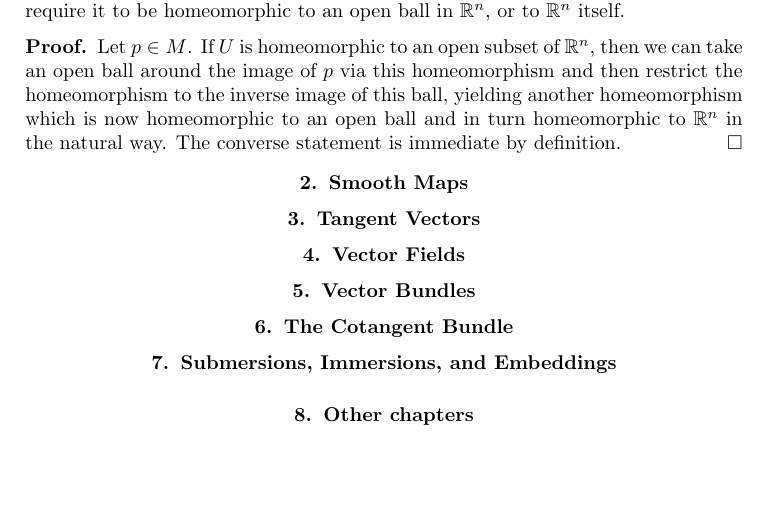
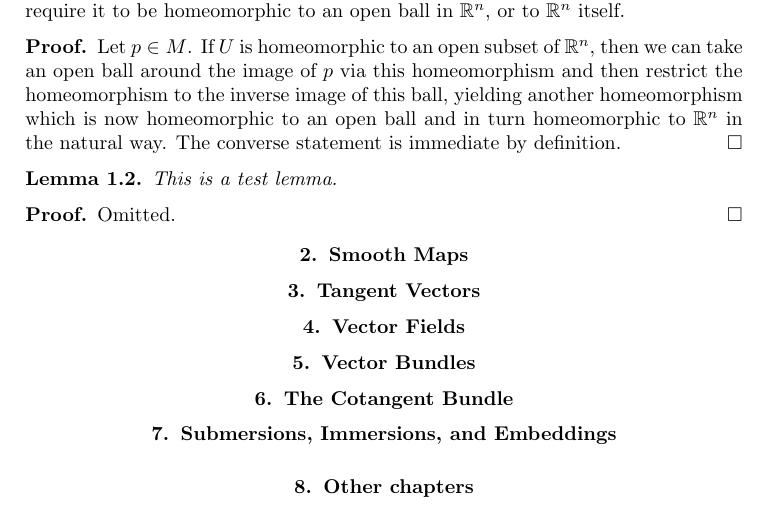
Before and after one commit to hlambda/manifolds, a LaTeX document (smooth-manifolds.tex): part of page 1 of 2, cut so that both start at the same text, the shorter picture padded with empty space. Compiled offline with pdfLaTeX.

Commit message:
test commit

```diff
--- a/smooth-manifolds.tex
+++ b/smooth-manifolds.tex
@@ -37,6 +37,16 @@ homeomorphic to $\mathbb R^n$ in the natural way. The converse statement is
 immediate by definition.
 \end{proof}
 
+\begin{lemma}
+\label{test-lemma}
+This is a test lemma.
+
+\end{lemma}
+
+\begin{proof}
+Omitted.
+\end{proof}
+
 \section{Smooth Maps}
 \label{section-smooth-maps}
 
```
